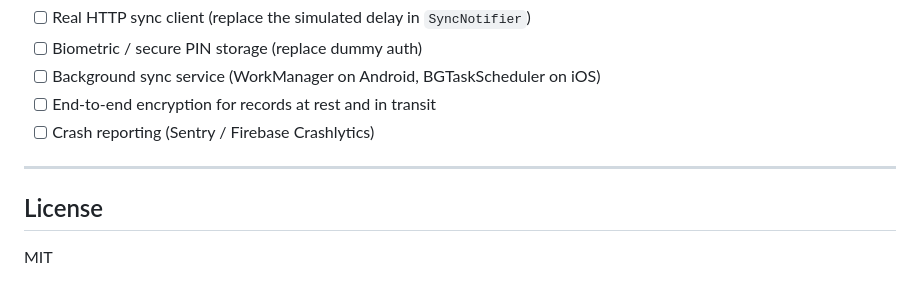
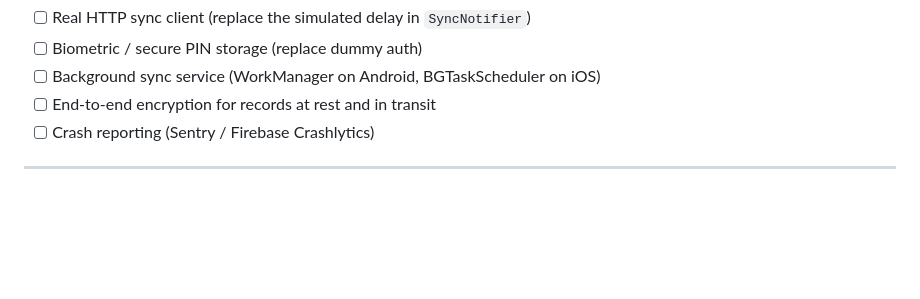
Before and after one commit to vickie25/emp_app, a Markdown page: README.md, the part around the change. Drawn GitHub-style; blank space fills up the shorter version.

Commit message:
docs: remove license section from README
- Remove License section header from README.md
- Remove MIT license text
- Simplify documentation structure by consolidating license information

```diff
--- a/README.md
+++ b/README.md
@@ -210,7 +210,3 @@ The following are out of scope for this assessment but required before a real de
 - [ ] Crash reporting (Sentry / Firebase Crashlytics)
 
 ---
-
-## License
-
-MIT
```
